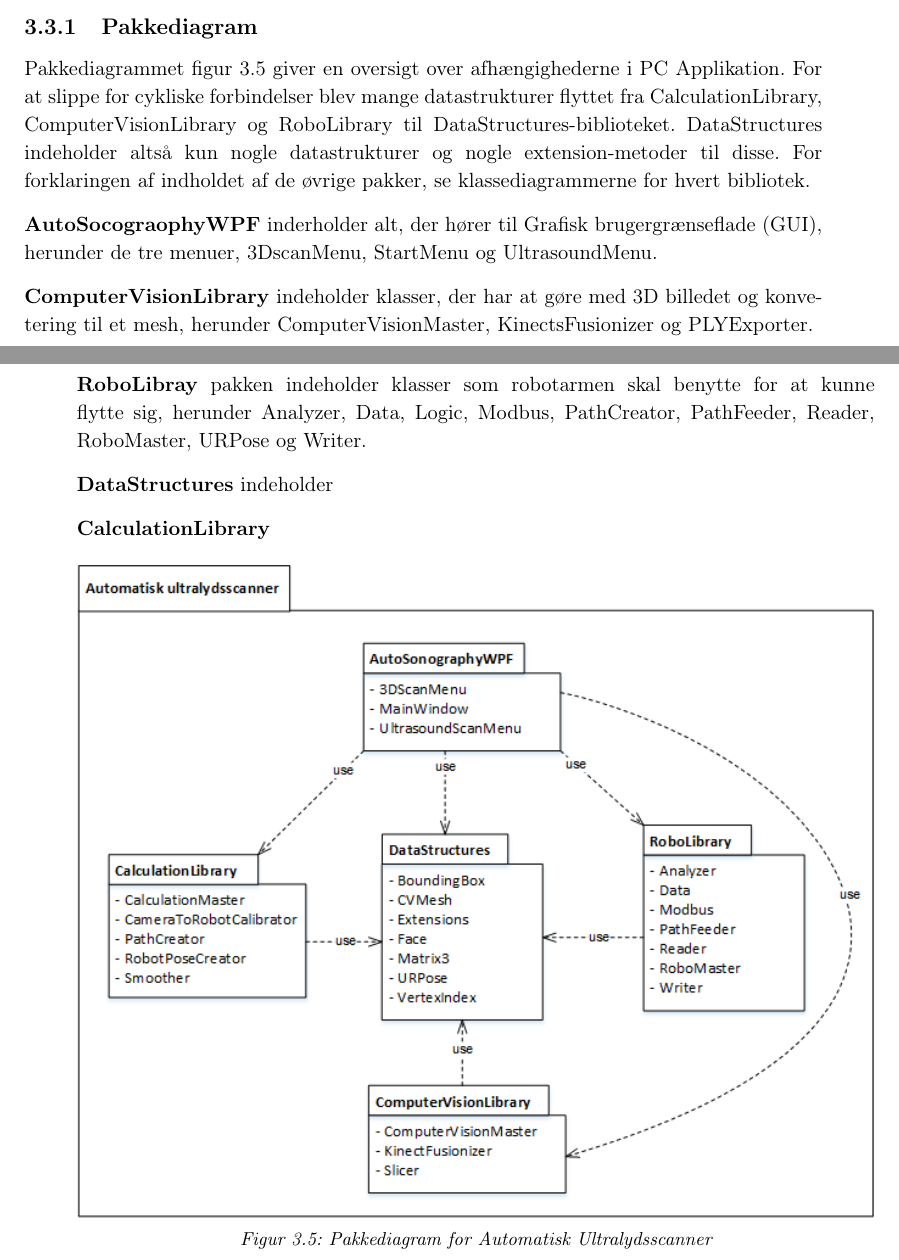
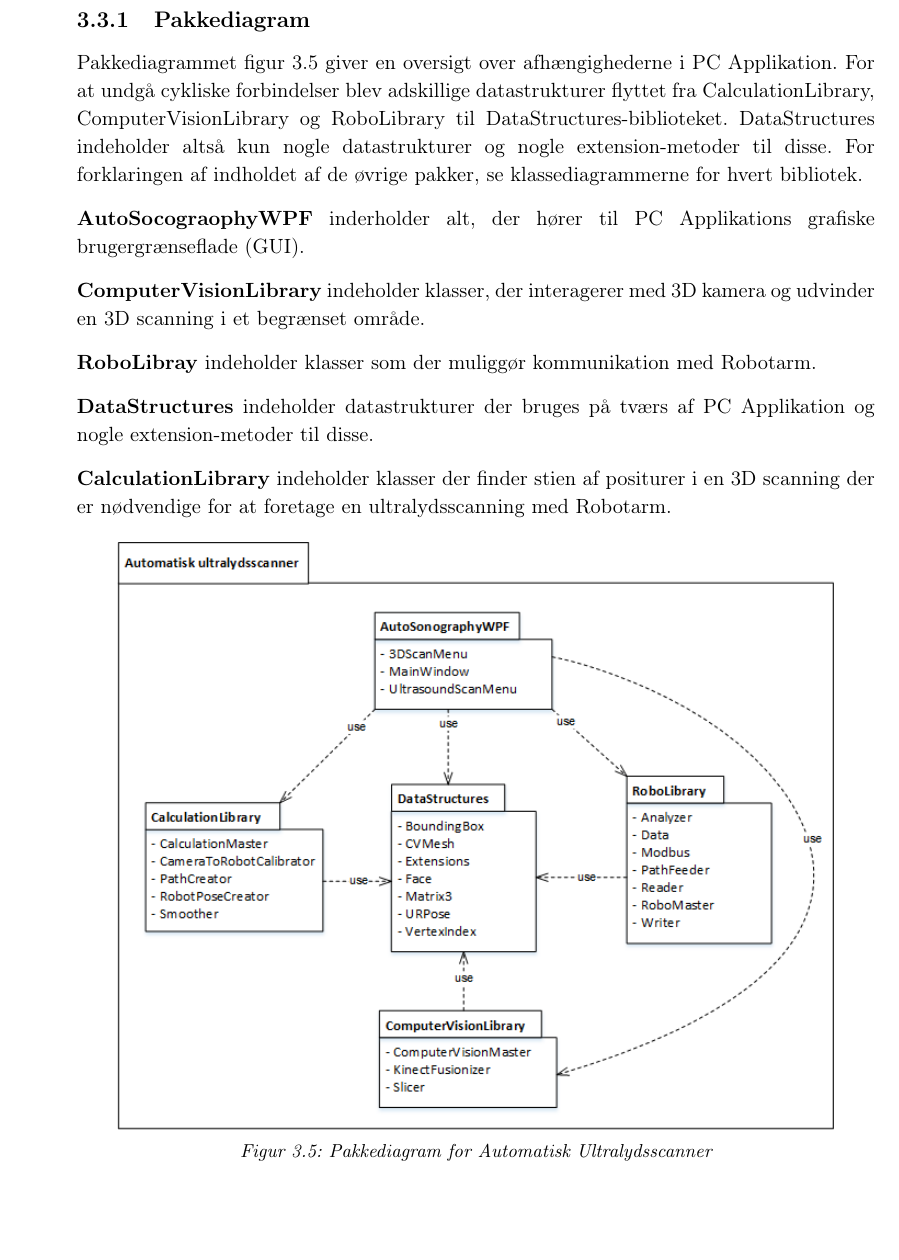
Before and after one commit to zeroregard/Automatic-Sonography, a LaTeX book (Rapportskrivning/LaTeX/Udviklingsdokument.tex, which reads Rapportskrivning/LaTeX/ufiler/Systemarkitektur.tex): two parts of pages 10 and 11 of 31 before the commit and part of page 11 of 31 after it, the two joined at a grey line, cut so that both start at the same text, the shorter picture padded with empty space. Compiled offline with pdfLaTeX.

Commit message:
Rettet pakkediagram tekst

```diff
--- a/Rapportskrivning/LaTeX/ufiler/Systemarkitektur.tex
+++ b/Rapportskrivning/LaTeX/ufiler/Systemarkitektur.tex
@@ -112,22 +113,22 @@ DataStructures & Indeholder forskellige data transfer objekter (DTO), der bruges
 \subsection{Pakkediagram}
 Pakkediagrammet figur \ref{Pakkediagram} giver en oversigt over afhængighederne i PC Applikation.
-For at slippe for cykliske forbindelser blev mange datastrukturer flyttet fra CalculationLibrary, ComputerVisionLibrary og RoboLibrary til DataStructures-biblioteket.
+For at undgå cykliske forbindelser blev adskillige datastrukturer flyttet fra CalculationLibrary, ComputerVisionLibrary og RoboLibrary til DataStructures-biblioteket.
 DataStructures indeholder altså kun nogle datastrukturer og nogle extension-metoder til disse.
 For forklaringen af indholdet af de øvrige pakker, se klassediagrammerne for hvert bibliotek.
 
-\textbf{AutoSocograophyWPF} inderholder alt, der hører til Grafisk brugergrænseflade (GUI), herunder de tre menuer, 3DscanMenu, StartMenu og UltrasoundMenu.
+\textbf{AutoSocograophyWPF} inderholder alt, der hører til PC Applikations grafiske brugergrænseflade (GUI).
 
-\textbf{ComputerVisionLibrary} indeholder klasser, der har at gøre med 3D billedet og konvetering til et mesh, herunder ComputerVisionMaster, KinectsFusionizer og PLYExporter.
+\textbf{ComputerVisionLibrary} indeholder klasser, der interagerer med 3D kamera og udvinder en 3D scanning i et begrænset område.
 
-\textbf{RoboLibray} pakken indeholder klasser som robotarmen skal benytte for at kunne flytte sig, herunder Analyzer, Data, Logic, Modbus, PathCreator, PathFeeder, Reader, RoboMaster, URPose og Writer.
+\textbf{RoboLibray} indeholder klasser som der muliggør kommunikation med Robotarm.
 
-\textbf{DataStructures} indeholder
+\textbf{DataStructures} indeholder datastrukturer der bruges på tværs af PC Applikation og nogle extension-metoder til disse.
 
-\textbf{CalculationLibrary}
+\textbf{CalculationLibrary} indeholder klasser der finder stien af positurer i en 3D scanning der er nødvendige for at foretage en ultralydsscanning med Robotarm.
 
 \begin{figure}[H]
     \centering
-    \includegraphics[width=1\textwidth]{figurer/d/Design/Pakkediagram}
+    \includegraphics[width=0.9\textwidth]{figurer/d/Design/Pakkediagram}
     \caption{Pakkediagram for Automatisk Ultralydsscanner}
     \label{Pakkediagram}
 \end{figure}
```
Also changed, not shown: Rapportskrivning/LaTeX/ufiler/Systemarkitektur.tex (1 more changed lines).
